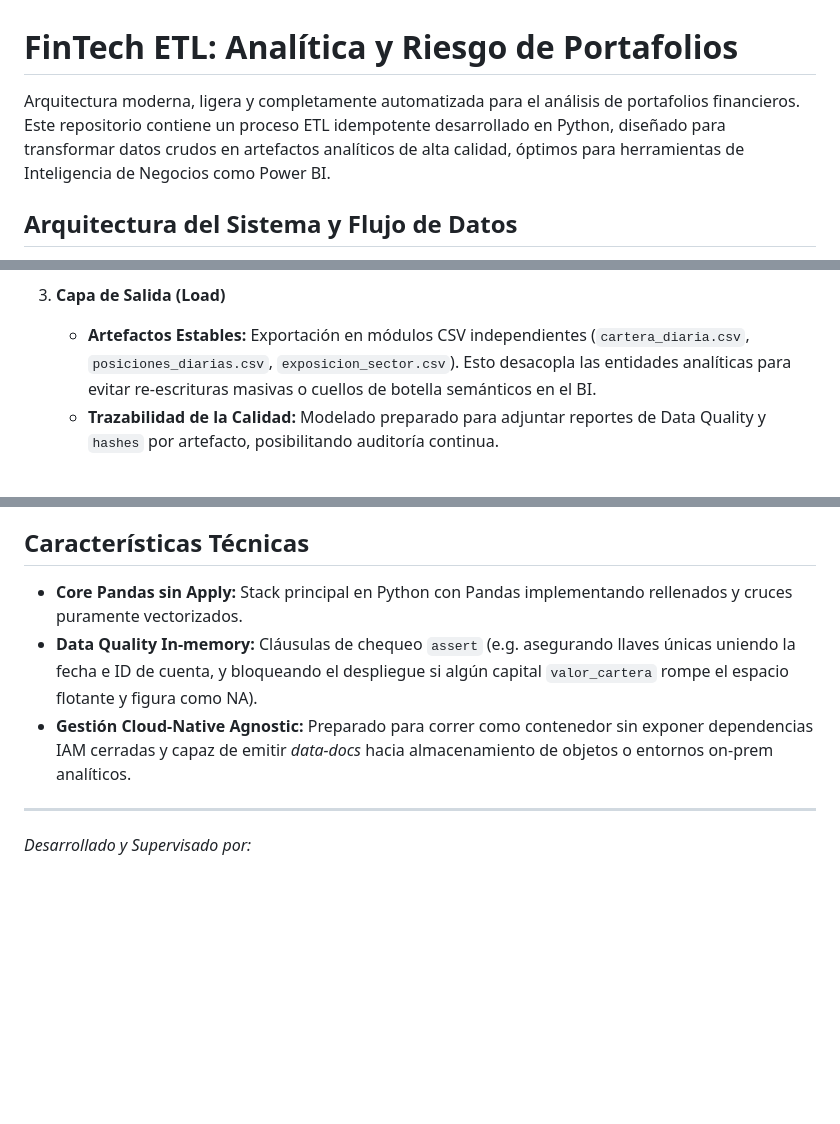
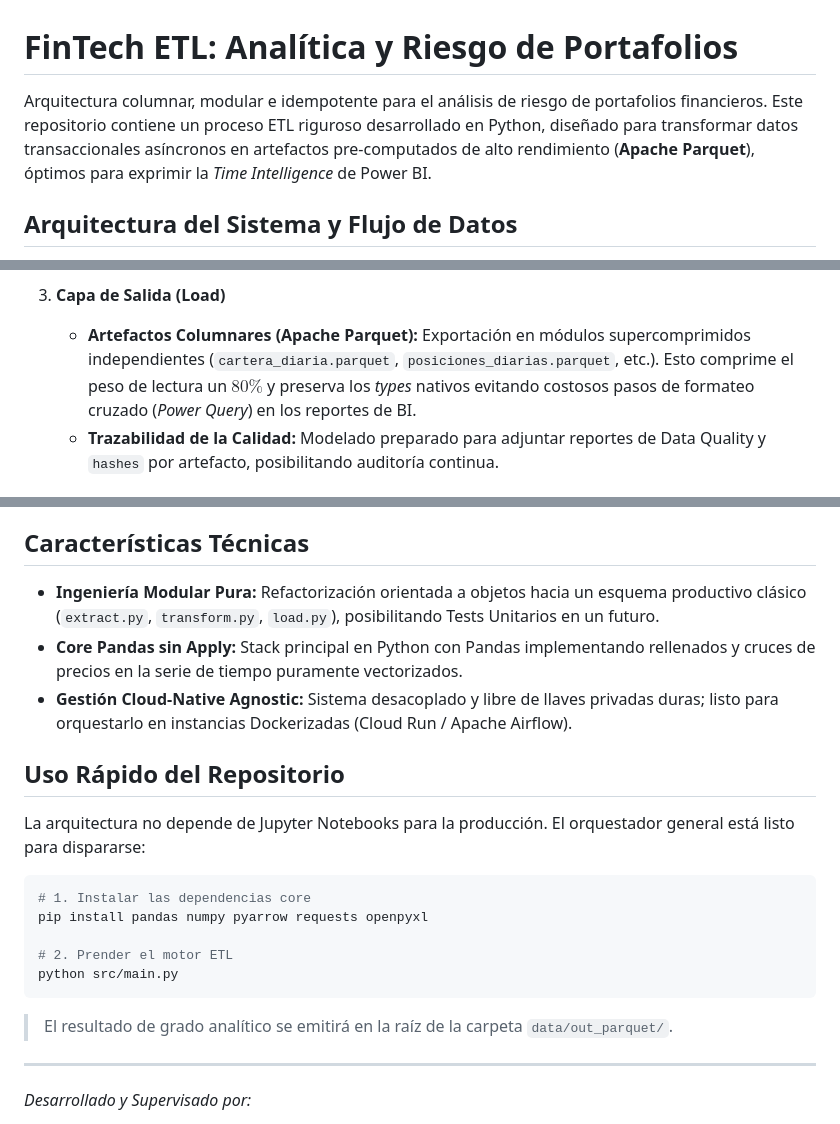
Before and after one commit to faritreascodev/fintech-etl-pipeline, a Markdown page: README.md, 3 parts joined by grey strips. Rendered like a GitHub page; blank space fills up the shorter version.

Commit message:
docs(readme): sincronizar instrucciones técnicas con pipeline Parquet y añadir uso CLI

````diff
--- a/README.md
+++ b/README.md
@@ -1,6 +1,6 @@
 # FinTech ETL: Analítica y Riesgo de Portafolios
 
-Arquitectura moderna, ligera y completamente automatizada para el análisis de portafolios financieros. Este repositorio contiene un proceso ETL idempotente desarrollado en Python, diseñado para transformar datos crudos en artefactos analíticos de alta calidad, óptimos para herramientas de Inteligencia de Negocios como Power BI.
+Arquitectura columnar, modular e idempotente para el análisis de riesgo de portafolios financieros. Este repositorio contiene un proceso ETL riguroso desarrollado en Python, diseñado para transformar datos transaccionales asíncronos en artefactos pre-computados de alto rendimiento (**Apache Parquet**), óptimos para exprimir la *Time Intelligence* de Power BI.
 
 ## Arquitectura del Sistema y Flujo de Datos
 
@@ -18,7 +18,7 @@ El diseño sigue una separación estricta en tres capas, garantizando la **idemp
    - **Saneo Matemático Universal:** Prevención estricta de divisiones por cero o ruido analítico, al aislar transiciones sin capital previo, sanear valores `NaN` e `Inf`, y rebasear los acumulados relacionales a 1.0.
 
 3. **Capa de Salida (Load)**
-   - **Artefactos Estables:** Exportación en módulos CSV independientes (`cartera_diaria.csv`, `posiciones_diarias.csv`, `exposicion_sector.csv`). Esto desacopla las entidades analíticas para evitar re-escrituras masivas o cuellos de botella semánticos en el BI.
+   - **Artefactos Columnares (Apache Parquet):** Exportación en módulos supercomprimidos independientes (`cartera_diaria.parquet`, `posiciones_diarias.parquet`, etc.). Esto comprime el peso de lectura un $80\%$ y preserva los *types* nativos evitando costosos pasos de formateo cruzado (*Power Query*) en los reportes de BI.
    - **Trazabilidad de la Calidad:** Modelado preparado para adjuntar reportes de Data Quality y `hashes` por artefacto, posibilitando auditoría continua.
 
 ## Métricas Financieras y de Riesgo
@@ -32,9 +32,22 @@ El motor matemático central extrae información contextual profundizando en la
 
 ## Características Técnicas
 
-- **Core Pandas sin Apply:** Stack principal en Python con Pandas implementando rellenados y cruces puramente vectorizados.
-- **Data Quality In-memory:** Cláusulas de chequeo `assert` (e.g. asegurando llaves únicas uniendo la fecha e ID de cuenta, y bloqueando el despliegue si algún capital `valor_cartera` rompe el espacio flotante y figura como NA).
-- **Gestión Cloud-Native Agnostic:** Preparado para correr como contenedor sin exponer dependencias IAM cerradas y capaz de emitir *data-docs* hacia almacenamiento de objetos o entornos on-prem analíticos.
+- **Ingeniería Modular Pura:** Refactorización orientada a objetos hacia un esquema productivo clásico (`extract.py`, `transform.py`, `load.py`), posibilitando Tests Unitarios en un futuro.
+- **Core Pandas sin Apply:** Stack principal en Python con Pandas implementando rellenados y cruces de precios en la serie de tiempo puramente vectorizados.
+- **Gestión Cloud-Native Agnostic:** Sistema desacoplado y libre de llaves privadas duras; listo para orquestarlo en instancias Dockerizadas (Cloud Run / Apache Airflow).
+
+## Uso Rápido del Repositorio
+
+La arquitectura no depende de Jupyter Notebooks para la producción. El orquestador general está listo para dispararse:
+
+```bash
+# 1. Instalar las dependencias core
+pip install pandas numpy pyarrow requests openpyxl
+
+# 2. Prender el motor ETL
+python src/main.py
+```
+> El resultado de grado analítico se emitirá en la raíz de la carpeta `data/out_parquet/`.
 
 ---
 *Desarrollado y Supervisado por:*
````
